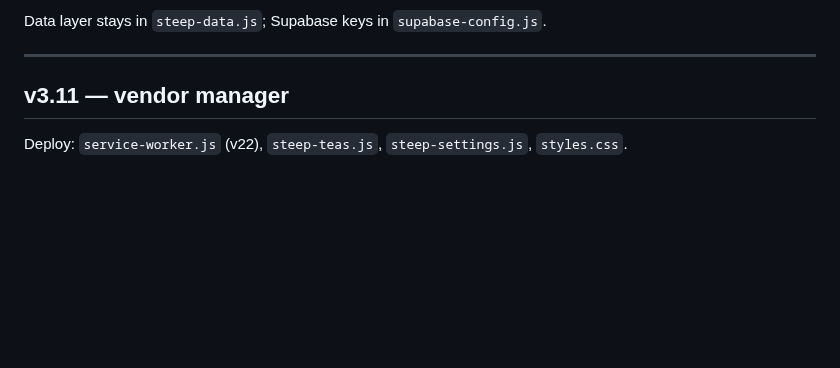
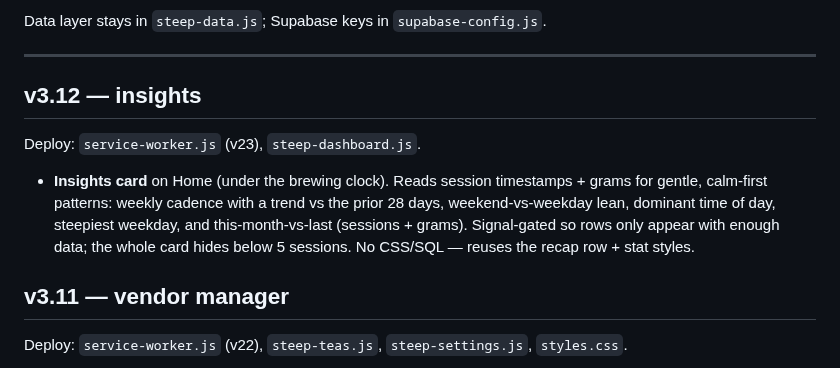
Before and after one commit to Tosinik/steep-tea-log, a Markdown page: CHANGELOG.md, the part around the change. Rendered like a GitHub page; blank space fills up the shorter version.

```diff
--- a/CHANGELOG.md
+++ b/CHANGELOG.md
@@ -23,6 +23,15 @@ Concatenating them in this order reproduces the old `app.js` byte-for-byte.
 Data layer stays in `steep-data.js`; Supabase keys in `supabase-config.js`.
 
 ---
+## v3.12 — insights
+Deploy: `service-worker.js` (v23), `steep-dashboard.js`.
+
+- **Insights card** on Home (under the brewing clock). Reads session timestamps +
+  grams for gentle, calm-first patterns: weekly cadence with a trend vs the prior
+  28 days, weekend-vs-weekday lean, dominant time of day, steepiest weekday, and
+  this-month-vs-last (sessions + grams). Signal-gated so rows only appear with
+  enough data; the whole card hides below 5 sessions. No CSS/SQL — reuses the
+  recap row + stat styles.
 
 ## v3.11 — vendor manager
 Deploy: `service-worker.js` (v22), `steep-teas.js`, `steep-settings.js`, `styles.css`.
```
